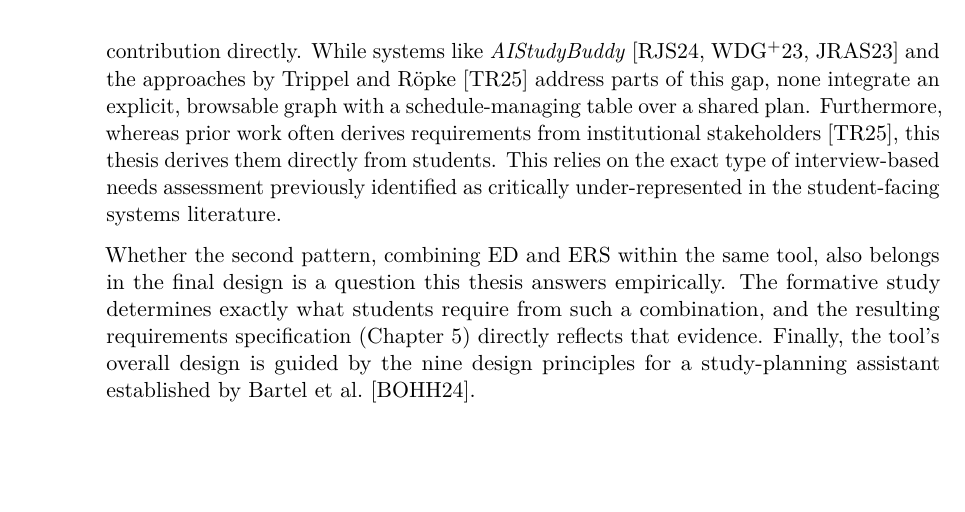
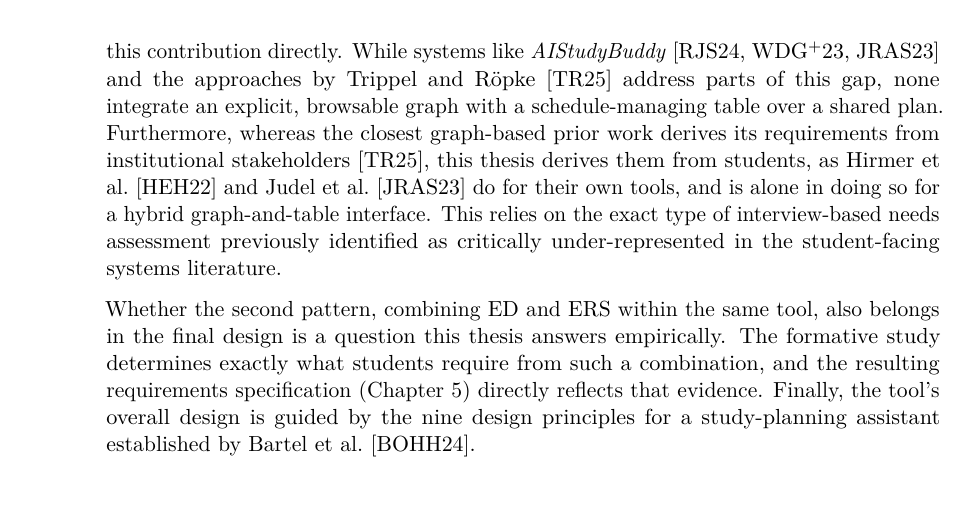
Before and after one commit to morischumacher/Diploma_Thesis, a LaTeX thesis (main.tex, which reads chapters/relatedwork.tex): part of page 40 of 194, cut so that both start at the same text. Compiled offline with pdfLaTeX.

Commit message:
ch3: "prior work often derives requirements from institutional stakeholders" is contradicted by three sources we cite
The generalisation rested on one citation, and the chapter's own sources
refute it. Hirmer interviewed 12 students. Judel used a group of seven
students, "as they are the primary target group". Roepke used student
focus groups and a survey. Among the prior work cited here,
student-derived requirements are the majority.

It also contradicted our own section 3.2 sentence, four paragraphs
earlier, saying Hirmer used student interviews.

Trippel and Ropke is a real contrast and stays: four institutional
stakeholders, though one of the four is a student in a committee role.
The claim is now scoped to that comparison, credits the two prior works
that did ask students, and rests our distinctness on what is actually
distinct, which is doing it for a hybrid interface. The following
sentence about interview-based needs assessment being under-represented
still stands on Bodily and Verbert's 6% across 93 articles.

Co-Authored-By: Claude Opus 5 <noreply@anthropic.com>
Claude-Session: https://claude.ai/code/session_01MLUFGCVLTdE5xbPVnNzfiY

```diff
--- a/chapters/relatedwork.tex
+++ b/chapters/relatedwork.tex
@@ -50,6 +50,6 @@ This persistent separation is recognised as a critical limitation. Reviews of th
 Section~\ref{sec:related-visualisation} and Section~\ref{sec:related-scheduling} together identify a structural gap: graph-based tools make course dependencies clearly visible but lack scheduling features, while table-based tools manage schedules but hide these dependencies mostly as unseen rules rather than making them explicit, e.g., through a browsable graph. Consequently, these complementary limitations motivate the development of a hybrid interface. This thesis explores the design and implementation of such a system (Chapters~\ref{chap:design}--\ref{chap:implementation}), grounded in specific requirements elicited through a formative study.
 Section~\ref{sec:related-analytics} highlights a second, related pattern: while student-facing ED and ERS are demonstrably effective, integrating them within a single tool remains exceptionally rare, and the development of these systems is seldom grounded in formal needs assessments. This thesis does not presuppose an answer here; the formative study that follows determines, from direct student evidence, whether and how such a combination belongs in the resulting requirements specification (Chapter~\ref{chap:from-themes-to-requirements}).
 
-Both threads converge on the same starting point for this thesis. The structural gap this research sets out to close is the lack of a hybrid interface that unites a browsable curriculum graph, rendering programme structure together with the prerequisites the curriculum formally fixes, with a schedule-managing table over a single, synchronised plan (Research Questions~1--2). The subsequent formative study (Chapter~\ref{chap:formative-study}) addresses this contribution directly. While systems like \emph{AIStudyBuddy}~\cite{roepke_study_2024, wagner_combined_2023, judel_supporting_2023} and the approaches by Trippel and Röpke~\cite{trippel_developing_2025} address parts of this gap, none integrate an explicit, browsable graph with a schedule-managing table over a shared plan. Furthermore, whereas prior work often derives requirements from institutional stakeholders~\cite{trippel_developing_2025}, this thesis derives them directly from students. This relies on the exact type of interview-based needs assessment previously identified as critically under-represented in the student-facing systems literature.
+Both threads converge on the same starting point for this thesis. The structural gap this research sets out to close is the lack of a hybrid interface that unites a browsable curriculum graph, rendering programme structure together with the prerequisites the curriculum formally fixes, with a schedule-managing table over a single, synchronised plan (Research Questions~1--2). The subsequent formative study (Chapter~\ref{chap:formative-study}) addresses this contribution directly. While systems like \emph{AIStudyBuddy}~\cite{roepke_study_2024, wagner_combined_2023, judel_supporting_2023} and the approaches by Trippel and Röpke~\cite{trippel_developing_2025} address parts of this gap, none integrate an explicit, browsable graph with a schedule-managing table over a shared plan. Furthermore, whereas the closest graph-based prior work derives its requirements from institutional stakeholders~\cite{trippel_developing_2025}, this thesis derives them from students, as Hirmer et al.~\cite{hirmer_requirements_2022} and Judel et al.~\cite{judel_supporting_2023} do for their own tools, and is alone in doing so for a hybrid graph-and-table interface. This relies on the exact type of interview-based needs assessment previously identified as critically under-represented in the student-facing systems literature.
 
 Whether the second pattern, combining ED and ERS within the same tool, also belongs in the final design is a question this thesis answers empirically. The formative study determines exactly what students require from such a combination, and the resulting requirements specification (Chapter~\ref{chap:from-themes-to-requirements}) directly reflects that evidence. Finally, the tool's overall design is guided by the nine design principles for a study-planning assistant established by Bartel et al.~\cite{bartel_design_2024}.
```
